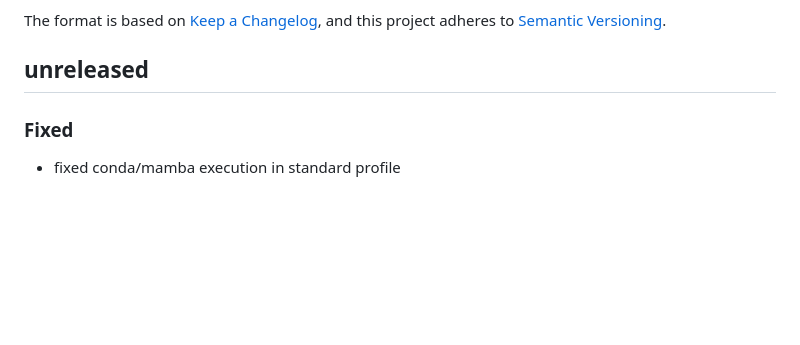
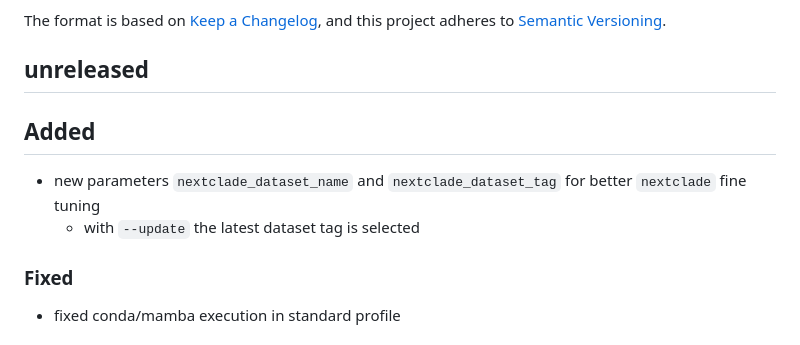
Before and after one commit to rki-mf1/CoVpipe2, a Markdown page: CHANGELOG.md, the part around the change. Rendered like a GitHub page; blank space fills up the shorter version.

Commit message:
updated changelog and readme

```diff
--- a/CHANGELOG.md
+++ b/CHANGELOG.md
@@ -6,6 +6,11 @@ The format is based on [Keep a Changelog](https://keepachangelog.com/en/1.0.0/),
 and this project adheres to [Semantic Versioning](https://semver.org/spec/v2.0.0.html).
 
 ## unreleased
+
+## Added
+
+- new parameters `nextclade_dataset_name` and `nextclade_dataset_tag` for better `nextclade` fine tuning
+  - with `--update` the latest dataset tag is selected
 
 ### Fixed
 
```
Also changed, not shown: 1 other file.
